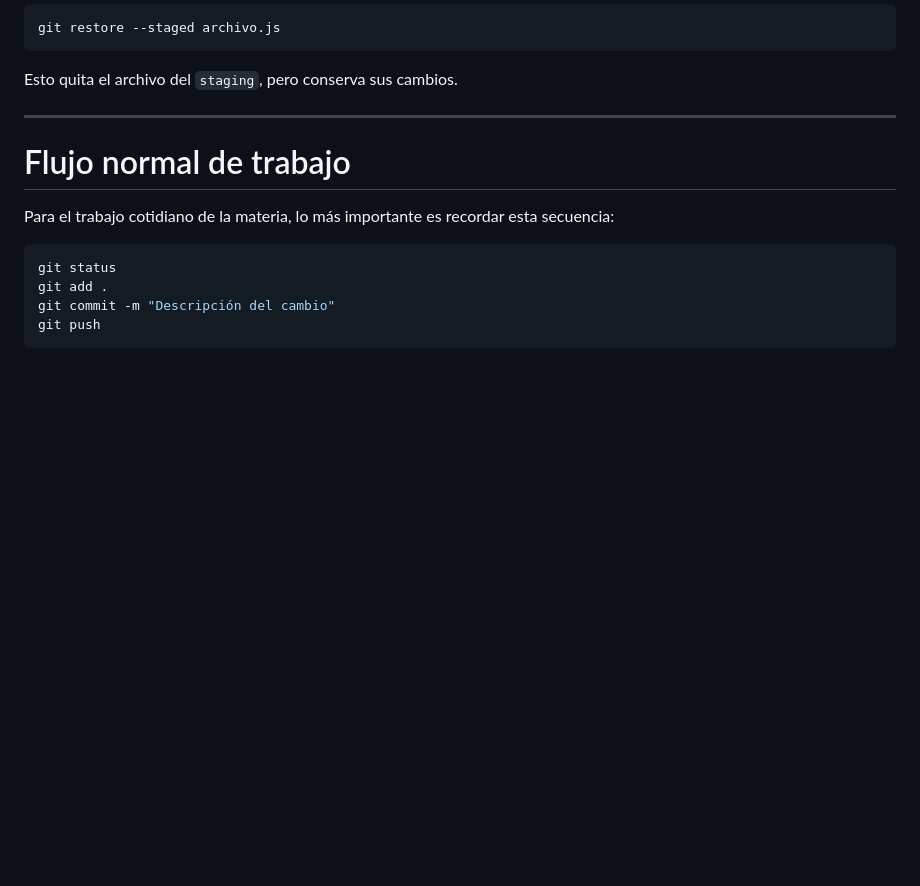
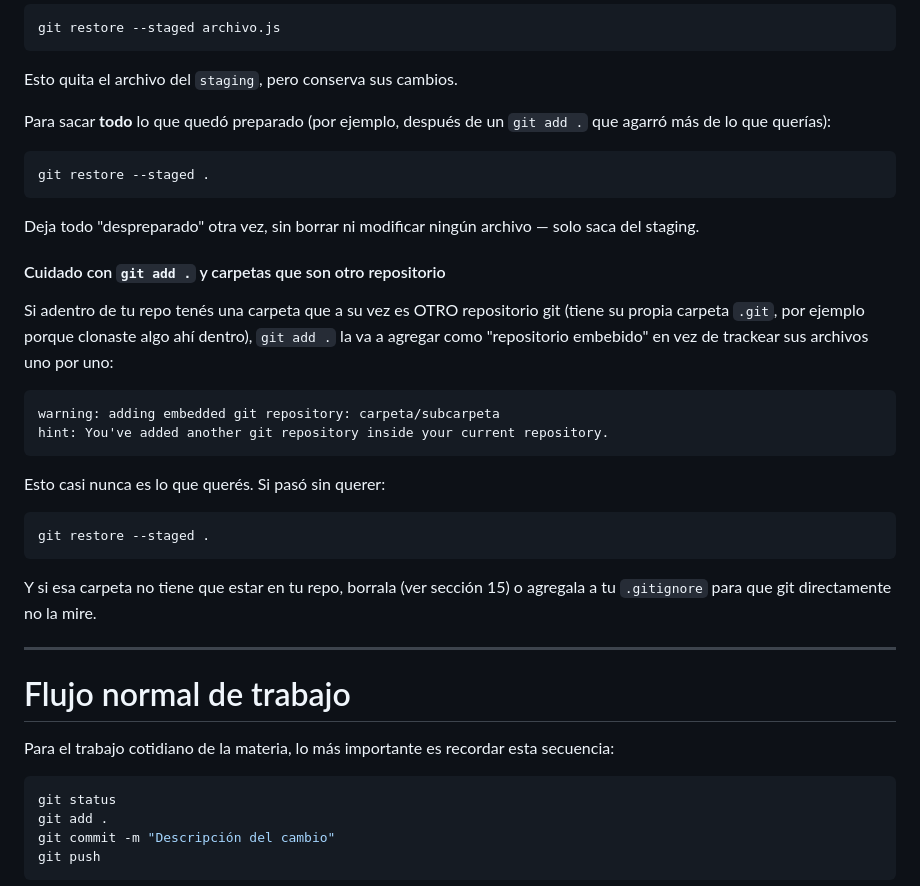
Before and after one commit to francobaru-hub/Baruffaldi-Moviles-2026, a Markdown page: DICCIONARIO_GIT.md, the part around one of its changes. Drawn GitHub-style; blank space fills up the shorter version.

````diff
--- a/DICCIONARIO_GIT.md
+++ b/DICCIONARIO_GIT.md
@@ -365,6 +398,31 @@ git restore --staged archivo.js
 ```
 
 Esto quita el archivo del `staging`, pero conserva sus cambios.
+
+Para sacar **todo** lo que quedó preparado (por ejemplo, después de un `git add .` que agarró más de lo que querías):
+
+```bash
+git restore --staged .
+```
+
+Deja todo "despreparado" otra vez, sin borrar ni modificar ningún archivo — solo saca del staging.
+
+#### Cuidado con `git add .` y carpetas que son otro repositorio
+
+Si adentro de tu repo tenés una carpeta que a su vez es OTRO repositorio git (tiene su propia carpeta `.git`, por ejemplo porque clonaste algo ahí dentro), `git add .` la va a agregar como "repositorio embebido" en vez de trackear sus archivos uno por uno:
+
+```text
+warning: adding embedded git repository: carpeta/subcarpeta
+hint: You've added another git repository inside your current repository.
+```
+
+Esto casi nunca es lo que querés. Si pasó sin querer:
+
+```bash
+git restore --staged .
+```
+
+Y si esa carpeta no tiene que estar en tu repo, borrala (ver sección 15) o agregala a tu `.gitignore` para que git directamente no la mire.
 
 ---
 
````
Also changed, not shown: other parts of DICCIONARIO_GIT.md (+33 -0 lines).
